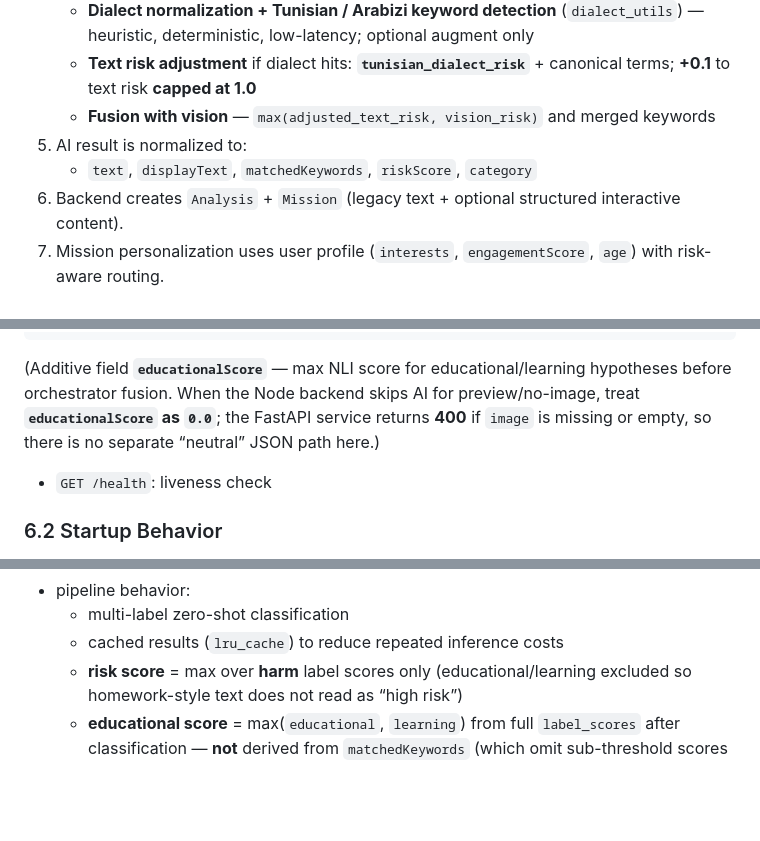
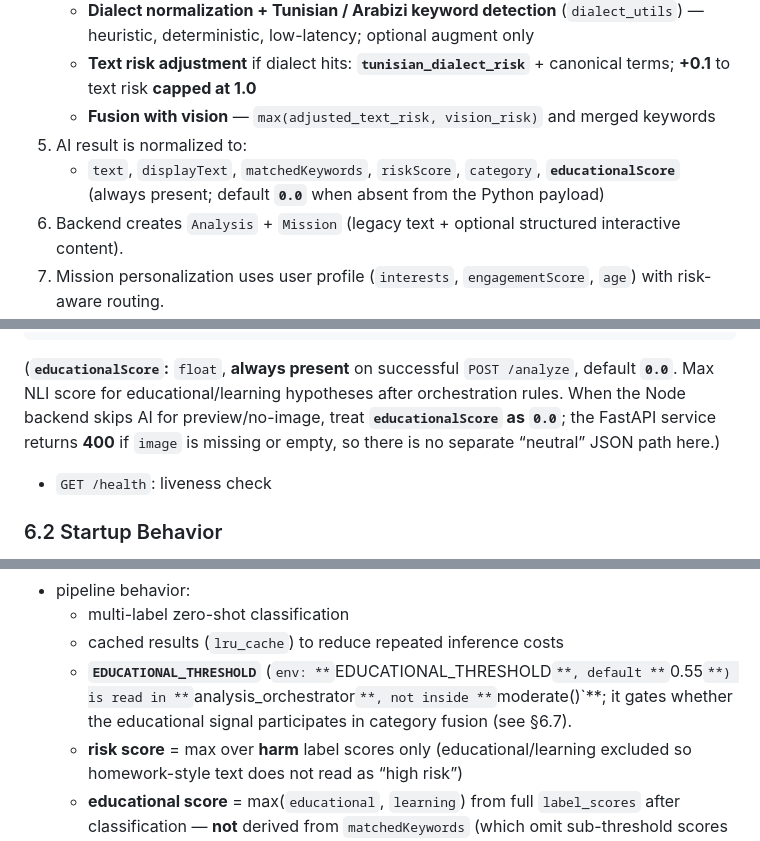
Before and after one commit to Helmi-Megdiche/AI-Module-to-Turn-Screen-Time-into-Real-Learning-in-a-Parental-Control-App, a Markdown page: README.md, 3 parts joined by grey strips. Rendered like a GitHub page; blank space fills up the shorter version.

````diff
--- a/README.md
+++ b/README.md
@@ -66,7 +71,7 @@ flowchart LR
    - **Text risk adjustment** if dialect hits: **`tunisian_dialect_risk`** + canonical terms; **+0.1** to text risk **capped at 1.0**
    - **Fusion with vision** — `max(adjusted_text_risk, vision_risk)` and merged keywords
 5. AI result is normalized to:
-   - `text`, `displayText`, `matchedKeywords`, `riskScore`, `category`
+   - `text`, `displayText`, `matchedKeywords`, `riskScore`, `category`, **`educationalScore`** (always present; default **`0.0`** when absent from the Python payload)
 6. Backend creates `Analysis` + `Mission` (legacy text + optional structured interactive content).
 7. Mission personalization uses user profile (`interests`, `engagementScore`, `age`) with risk-aware routing.
 8. Points logic:
@@ -261,7 +266,7 @@ Main file: `ai-service/app/main.py`
 }
 ```
 
-(Additive field **`educationalScore`** — max NLI score for educational/learning hypotheses before orchestrator fusion. When the Node backend skips AI for preview/no-image, treat **`educationalScore` as `0.0`**; the FastAPI service returns **400** if `image` is missing or empty, so there is no separate “neutral” JSON path here.)
+(**`educationalScore`:** `float`, **always present** on successful `POST /analyze`, default **`0.0`**. Max NLI score for educational/learning hypotheses after orchestration rules. When the Node backend skips AI for preview/no-image, treat **`educationalScore` as `0.0`**; the FastAPI service returns **400** if `image` is missing or empty, so there is no separate “neutral” JSON path here.)
 
 - `GET /health`: liveness check
 
@@ -320,6 +330,7 @@ Main file: `ai-service/app/services/moderation_service.py`
 - pipeline behavior:
   - multi-label zero-shot classification
   - cached results (`lru_cache`) to reduce repeated inference costs
+  - **`EDUCATIONAL_THRESHOLD`** (`env: **`EDUCATIONAL_THRESHOLD`**, default **`0.55`**) is read in **`analysis_orchestrator`**, not inside **`moderate()`**; it gates whether the educational signal participates in category fusion (see §6.7).
   - **risk score** = max over **harm** label scores only (educational/learning excluded so homework-style text does not read as “high risk”)
   - **educational score** = max(`educational`, `learning`) from full `label_scores` after classification — **not** derived from `matchedKeywords` (which omit sub-threshold scores and exclude educational keys by design)
   - `matchedKeywords` = harm labels above `MATCHED_KEYWORDS_THRESHOLD`
````
Also changed, not shown: other parts of README.md (+34 -5 lines).
